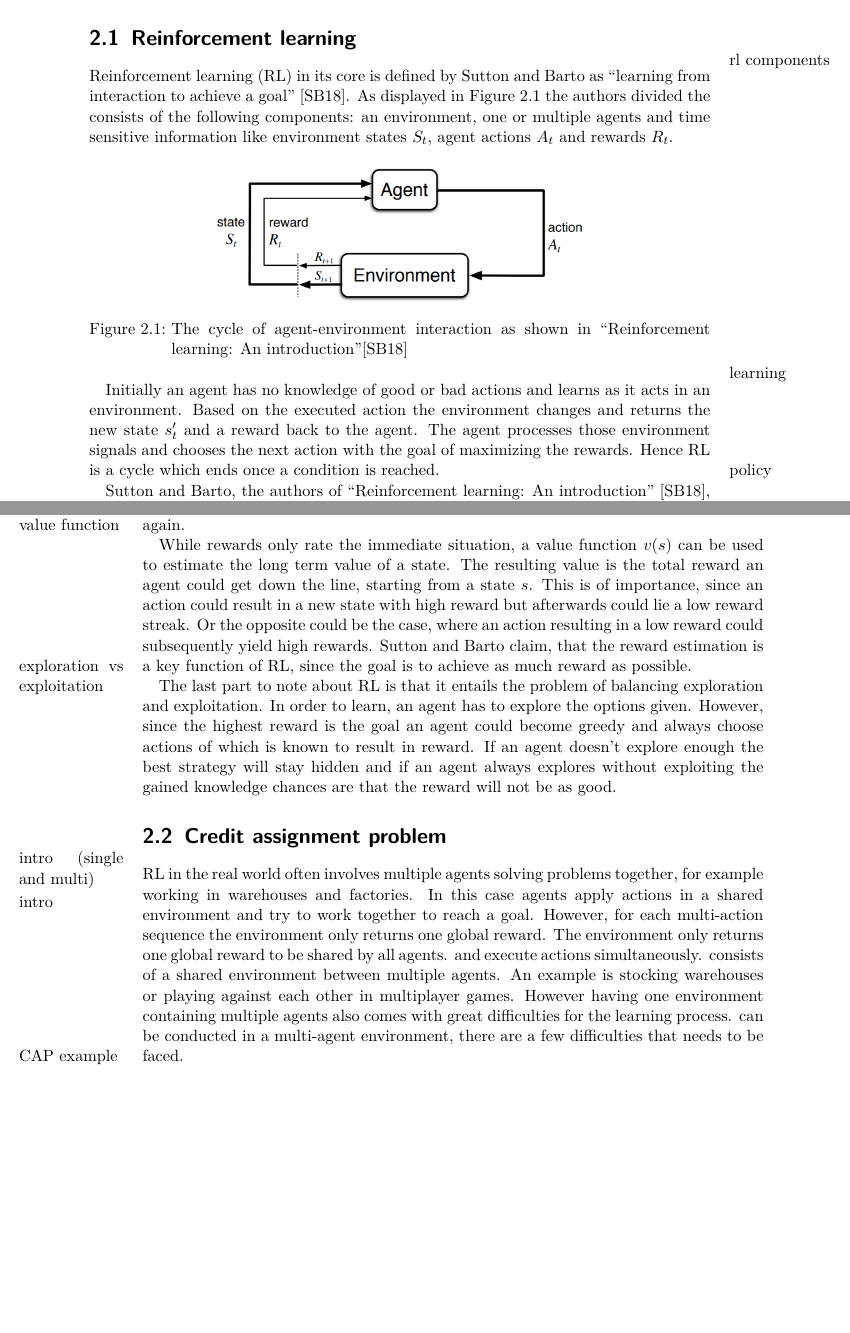
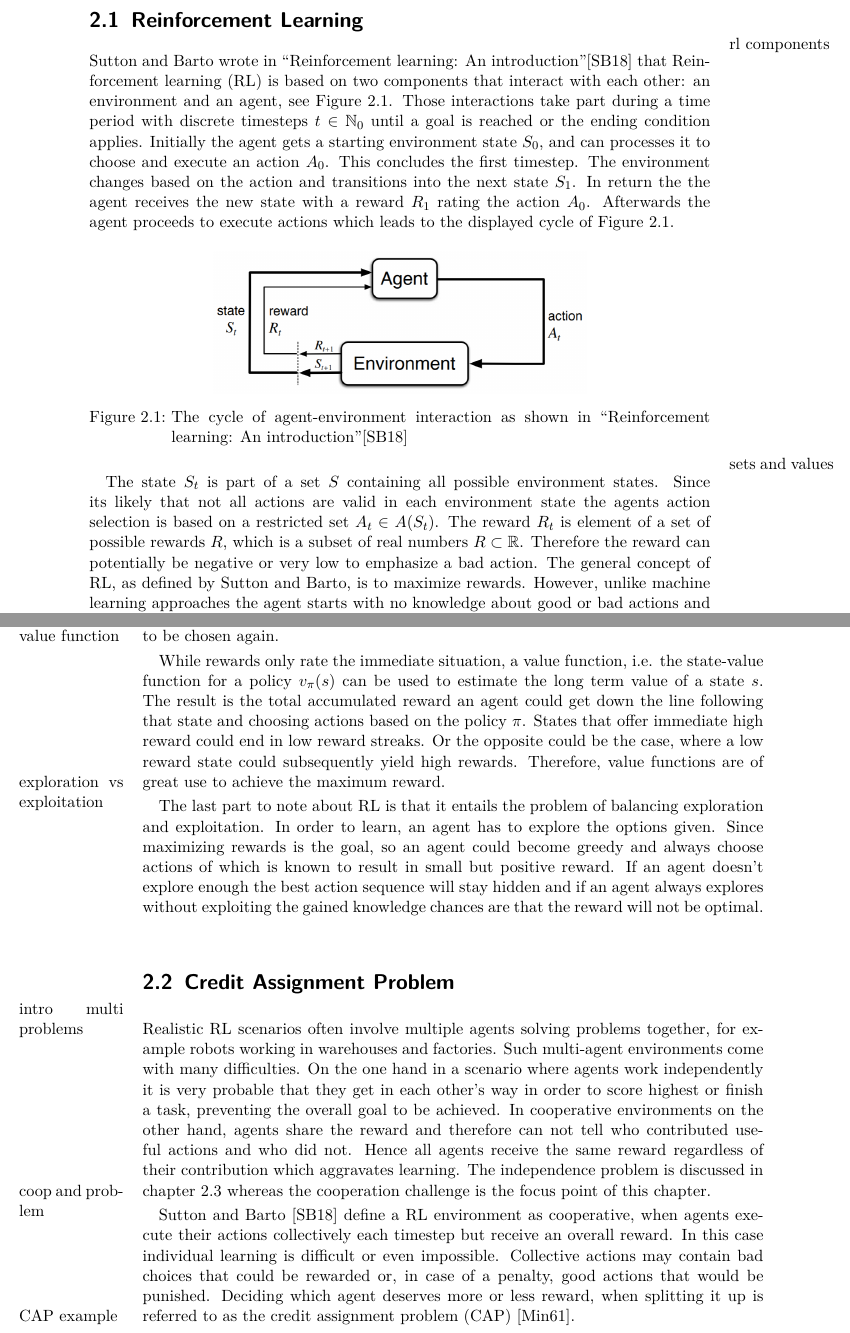
Before and after one commit to zarahz/MARL-and-Markets, a LaTeX thesis (Thesis/text/main.tex, which reads Thesis/text/text/RelatedWork.tex): two parts of pages 13 and 14 of 33 before the commit and two parts of pages 13 and 14 of 35 after it, joined at a grey line, cut so that both start at the same text, the shorter picture padded with empty space. Compiled offline with pdfLaTeX.

Commit message:
changed reward, plotted new values and continued chapter related work

```diff
--- a/Thesis/text/text/RelatedWork.tex
+++ b/Thesis/text/text/RelatedWork.tex
@@ -16,26 +16,36 @@
 - Which comparable work in research exists? \\
 - Separation from other works
 
-\section{Reinforcement learning}
+\section{Reinforcement Learning}
 %https://lilianweng.github.io/lil-log/2018/02/19/a-long-peek-into-reinforcement-learning.html#key-concepts
 \marginpar{rl components}
-Reinforcement learning (RL) in its core is defined by Sutton and Barto as ``learning from
-interaction to achieve a goal'' \cite{suba18}. As displayed in Figure \ref{fig:rl_cycle}
-the authors divided the  consists of the following components: an environment,
-one or multiple agents and time sensitive information like environment states $S_{t}$,
-agent actions $A_{t}$ and rewards $R_{t}$.
+Sutton and Barto wrote in ``Reinforcement learning: An introduction''\cite{suba18}
+that Reinforcement learning (RL)
+is based on two components that interact with each other: an environment and
+an agent, see Figure \ref{fig:rl_cycle}. Those interactions take part during a
+time period with discrete timesteps $t\in\mathbb{N}_0$ until a
+goal is reached or the ending condition applies. Initially
+the agent gets a starting environment state $S_0$, and can processes it to choose
+and execute an action $A_0$. This concludes the first timestep. The environment
+changes based on the action and transitions into the next state $S_{1}$. In return the the agent
+receives the new state with a reward $R_{1}$ rating the action $A_0$. Afterwards the agent
+proceeds to execute actions which leads to the displayed cycle of Figure \ref{fig:rl_cycle}.
 \begin{figure}[hpbt]
     \centering
     \includegraphics[width=0.6\textwidth]{pictures/RLInteractionSB}\\
-    \caption[reinforcement learning cycle]{The cycle of agent-environment interaction as shown in ``Reinforcement learning: An introduction''\cite{suba18}}\label{fig:rl_cycle}
+    \caption[reinforcement learning cycle]{The cycle of agent-environment interaction as
+        shown in ``Reinforcement learning: An introduction''\cite{suba18}}\label{fig:rl_cycle}
 \end{figure}
 
-\marginpar{learning}
-Initially an agent has no knowledge of good or bad actions and learns as it acts in an
-environment. Based on the executed action the environment changes and returns the new
-state $s'_{t}$ and a reward back to the agent. The agent processes those environment
-signals and chooses the next action with the goal of maximizing the rewards. Hence
-RL is a cycle which ends once a condition is reached.
+\marginpar{sets and values}
+The state $S_t$ is part of a set $S$ containing all possible environment states.
+Since its likely that not all actions are valid in each environment state
+the agents action selection is based on a restricted set $A_t\in A(S_t)$.
+The reward $R_t$ is element of a set of possible rewards $R$, which is a subset of real
+numbers $R \subset \mathbb{R}$. Therefore the reward can potentially be negative or very
+low to emphasize a bad action. The general concept of RL, as defined by Sutton and
+Barto, is to maximize rewards. However, unlike machine learning approaches
+the agent starts with no knowledge about good or bad actions and enhances the
+decision-making by aiming to improve the reward.
 
 \marginpar{policy}
-Sutton and Barto, the authors of ``Reinforcement learning: An introduction'' \cite{suba18},
@@ -51,39 +62,49 @@ that certain state. So next time the agent finds itself in that state the bad ac
 not very likely to be chosen again.
 
 \marginpar{value function}
-While rewards only rate the immediate situation, a value function $v(s)$ can be
-used to estimate the long term value of a state. The resulting value is the total reward
-an agent could get down the line,
-starting from a state $s$. This is of importance, since an action
-could result in a new state with high reward but afterwards could lie a low reward
-streak. Or the opposite could be the case, where an action resulting in a low reward
-could subsequently yield high rewards. Sutton and Barto claim, that the reward estimation
-is a key function of RL, since the goal is to achieve as much reward as possible.
+While rewards only rate the immediate situation, a value function, i.e. the state-value
+function for a policy $v_{\pi}(s)$ can be
+used to estimate the long term value of a state $s$. The result is the total accumulated
+reward an agent could get down the line following that state and choosing actions
+based on the policy $\pi$. States that offer immediate high reward could end in
+% The value function is of importance, due to states bringing high rewards could end in
+low reward streaks. Or the opposite could be the case, where a low reward state
+could subsequently yield high rewards. Therefore, value functions are of great use
+to achieve the maximum reward.
+% Other value functions can also take the executed
+% action into account to reach the state from which the rewards are estimated.
 
 \marginpar{exploration vs exploitation}
 The last part to note about RL is that it entails the problem of balancing
 exploration and exploitation. In order to learn, an agent has to explore the options
-given. However, since the highest reward is the goal an agent could become greedy
-and always choose actions of which is known to result in reward. If an agent doesn't
-explore enough the best strategy will stay hidden and if an agent always explores
-without exploiting the gained knowledge chances are that the reward will not be as good.
+given. Since maximizing rewards is the goal, so an agent could become greedy
+and always choose actions of which is known to result in small but positive reward.
+If an agent doesn't explore enough the best action sequence will stay hidden and
+if an agent always explores without exploiting the gained knowledge chances are that the
+reward will not be optimal.
 
-\section{Credit assignment problem}
-\marginpar{intro (single and multi)}
+\section{Credit Assignment Problem}
+\marginpar{intro multi problems}
+Realistic RL scenarios often involve multiple agents solving problems together, for
+example robots working in warehouses and factories. Such multi-agent environments come
+with many difficulties. On the one hand
+in a scenario where agents work independently it is very probable that they get in
+each other's way in order to score highest or finish a task, preventing the overall
+goal to be achieved.
+In cooperative environments on the other hand, agents share the reward and therefore
+can not tell who contributed useful actions and who did not. Hence all agents receive
+the same reward regardless of their contribution which aggravates learning.
+The independence problem is discussed in chapter \ref{market}
+whereas the cooperation challenge is the focus point of this chapter.
 
-\marginpar{intro}
-RL in the real world often involves multiple agents solving problems together, for
-example working in warehouses and factories. In this case agents apply actions in a shared
-environment and try to work together to reach a goal. However, for each multi-action sequence
-the environment only returns one global reward.   The environment only returns one
-global reward to be shared by all agents.
-and execute actions
-simultaneously.  consists of a shared environment between multiple agents. An example
-is
-stocking warehouses or playing against each other in multiplayer games. However
-having one environment containing multiple agents also comes with great difficulties for
-the learning process.     can be conducted in a multi-agent environment, there are a few difficulties
-that needs to be faced.
+\marginpar{coop and problem}
+Sutton and Barto \cite{suba18} define a RL environment as cooperative, when agents
+execute their actions collectively each timestep but receive an overall reward. In
+this case individual learning is difficult or even impossible. Collective actions may
+contain bad choices that could be rewarded or, in case of a penalty, good actions
+that would be punished. Deciding which agent deserves more or less reward, when
+splitting it up is referred to as the credit assignment problem (CAP) \cite{mi61}.
+
 \marginpar{CAP example}
 \marginpar{CAP and diff kinds}
 
```
Also changed, not shown: Thesis/text/bibliography.bib (+11 -0 lines), Thesis/text/main.bbl, Thesis/text/main.pdf, Thesis/text/text/RelatedWork.tex (9 more changed lines), 14 other files.
